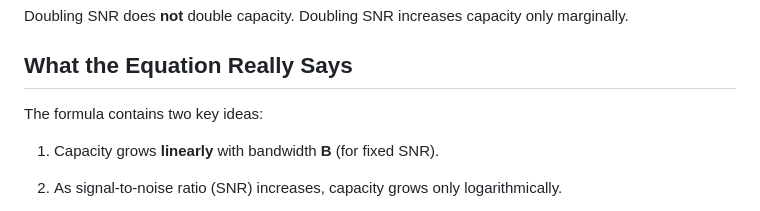
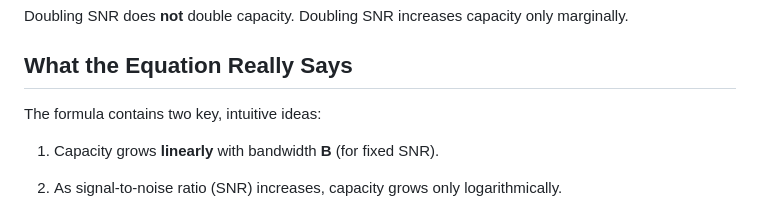
Before and after one commit to anilkumbalam/tenet-content, a Markdown page: articles/shannon-capacity.md, the part around the change. GitHub-like rendering.

```diff
--- a/articles/shannon-capacity.md
+++ b/articles/shannon-capacity.md
@@ -74,7 +74,7 @@ Doubling SNR does **not** double capacity. Doubling SNR increases capacity only
 
 ## What the Equation Really Says
 
-The formula contains two key ideas:
+The formula contains two key, intuitive ideas:
 
 1.  Capacity grows **linearly** with bandwidth **B** (for fixed SNR).
 
```
